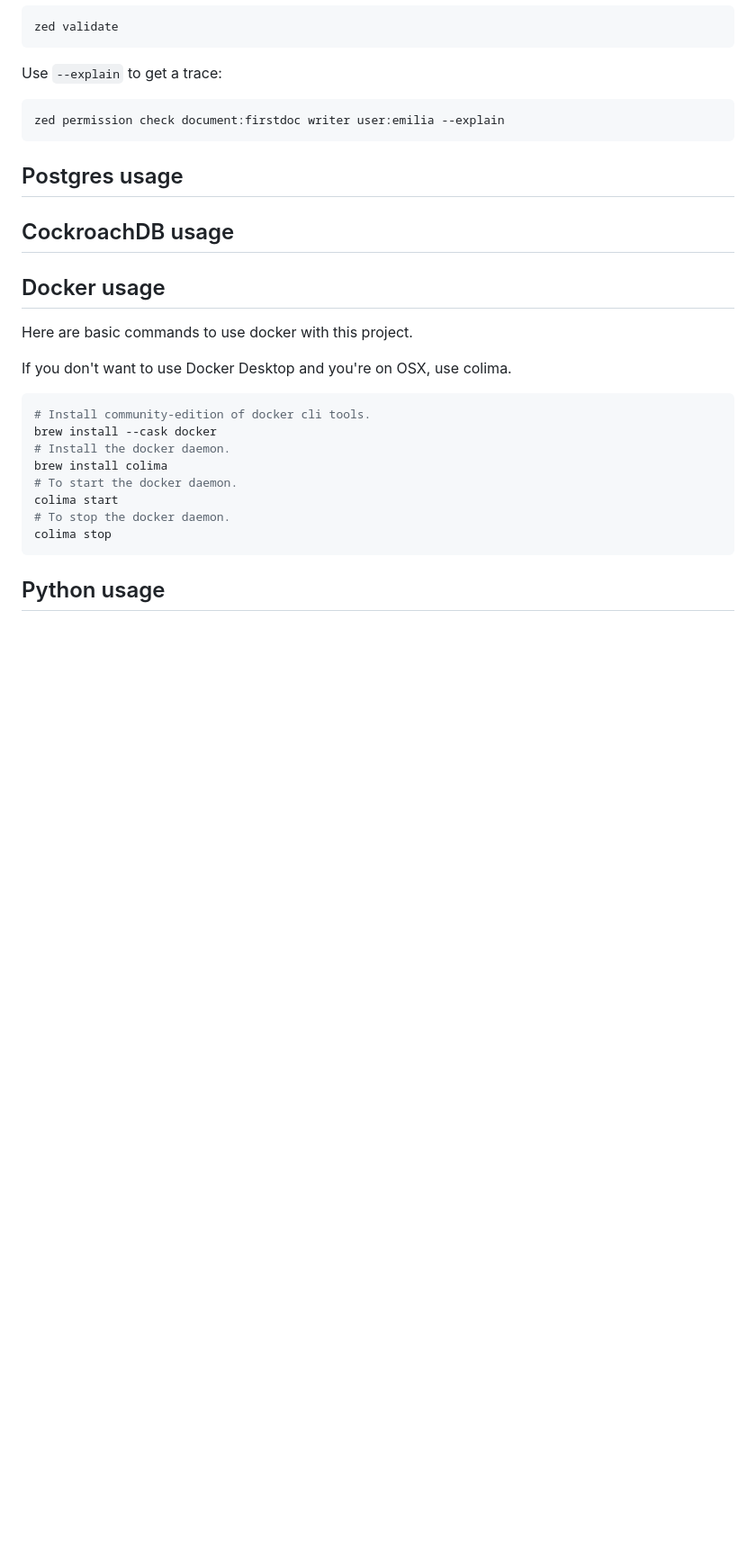
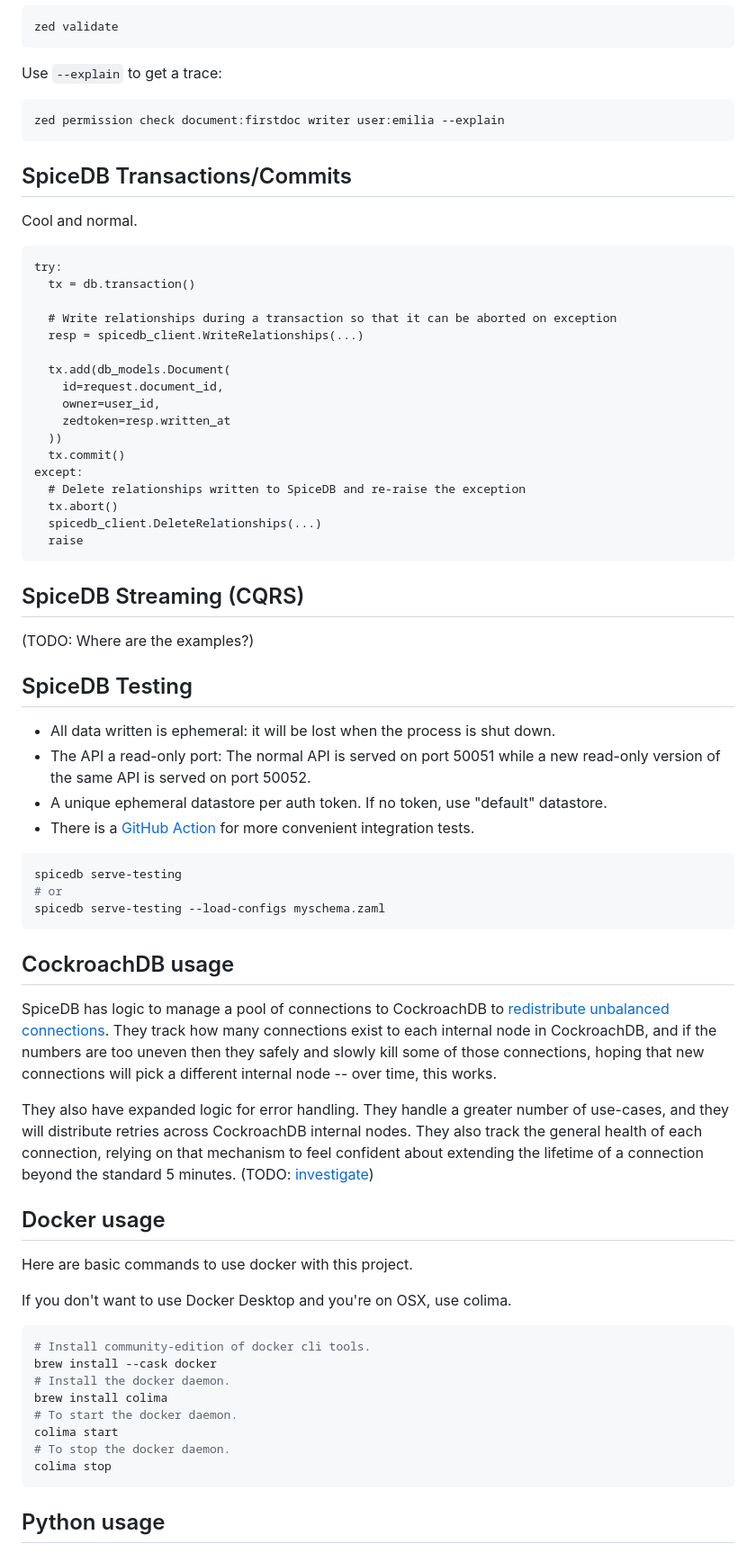
Before and after one commit to softwarepatterns-com/spaceship-control, a Markdown page: readme.md, the part around the change printed below. Shown: that part at 90% size. Drawn GitHub-style; blank space fills up the shorter version.

Commit message:
Docs: Add notes about CockroachDB in SpiceDB in README.md

````diff
--- a/readme.md
+++ b/readme.md
@@ -79,13 +79,54 @@ Use `--explain` to get a trace:
 zed permission check document:firstdoc writer user:emilia --explain
 ```
 
-## Postgres usage
+## SpiceDB Transactions/Commits
+
+Cool and normal.
+
+```
+try:
+  tx = db.transaction()
+
+  # Write relationships during a transaction so that it can be aborted on exception
+  resp = spicedb_client.WriteRelationships(...)
+
+  tx.add(db_models.Document(
+    id=request.document_id,
+    owner=user_id,
+    zedtoken=resp.written_at
+  ))
+  tx.commit()
+except:
+  # Delete relationships written to SpiceDB and re-raise the exception
+  tx.abort()
+  spicedb_client.DeleteRelationships(...)
+  raise
+```
+
+## SpiceDB Streaming (CQRS)
+
+(TODO: Where are the examples?)
+
+## SpiceDB Testing
+
+- All data written is ephemeral: it will be lost when the process is shut down.
+- The API a read-only port: The normal API is served on port 50051 while a new read-only version of the same API is served on port 50052.
+- A unique ephemeral datastore per auth token. If no token, use "default" datastore.
+- There is a [GitHub Action](https://github.com/authzed/action-spicedb) for more convenient integration tests.
 
 
 
+```zsh
+spicedb serve-testing
+# or
+spicedb serve-testing --load-configs myschema.zaml
+```
+
 ## CockroachDB usage
 
+SpiceDB has logic to manage a pool of connections to CockroachDB to [redistribute unbalanced connections](https://authzed.com/blog/maximizing-cockroachdb-performance). They track how many connections exist to each internal node in CockroachDB, and if the numbers are too uneven then they safely and slowly kill some of those connections, hoping that new connections will pick a different internal node -- over time, this works.
 
+They also have expanded logic for error handling. They handle a greater number of use-cases, and they will distribute retries across CockroachDB internal nodes.  They also track the general health of each connection, relying on that mechanism to feel confident about extending the lifetime of a connection beyond the standard 5 minutes. (TODO: [investigate](https://github.com/authzed/crdbpool))
 
 ## Docker usage
 
````
Also changed, not shown: other parts of readme.md (+1 -1 lines).
